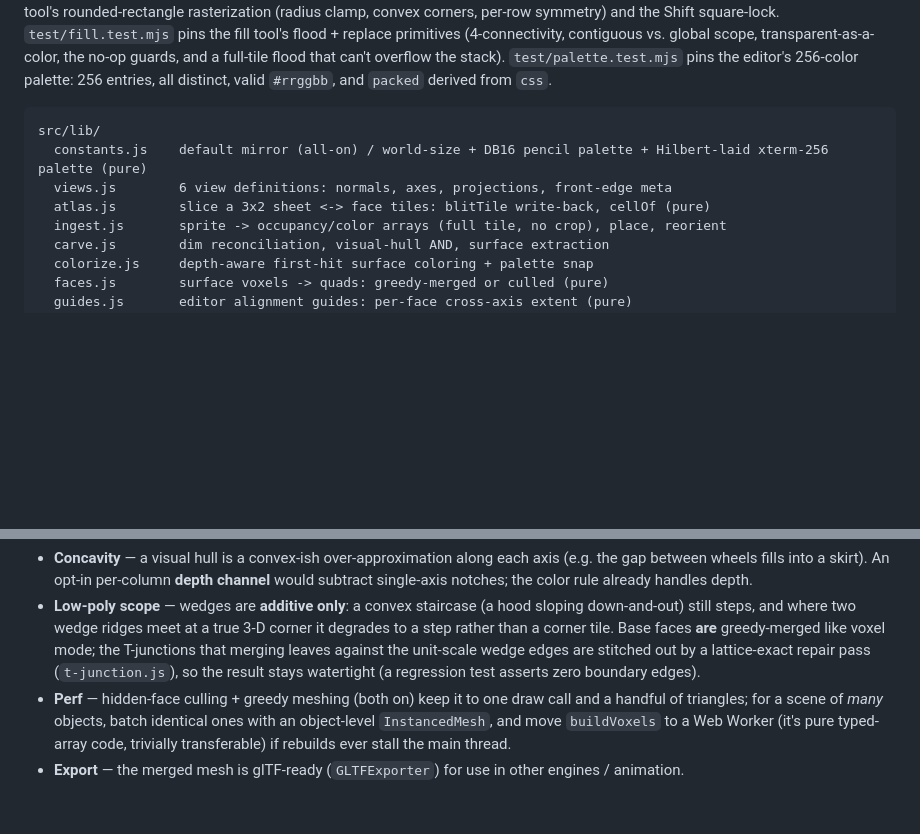
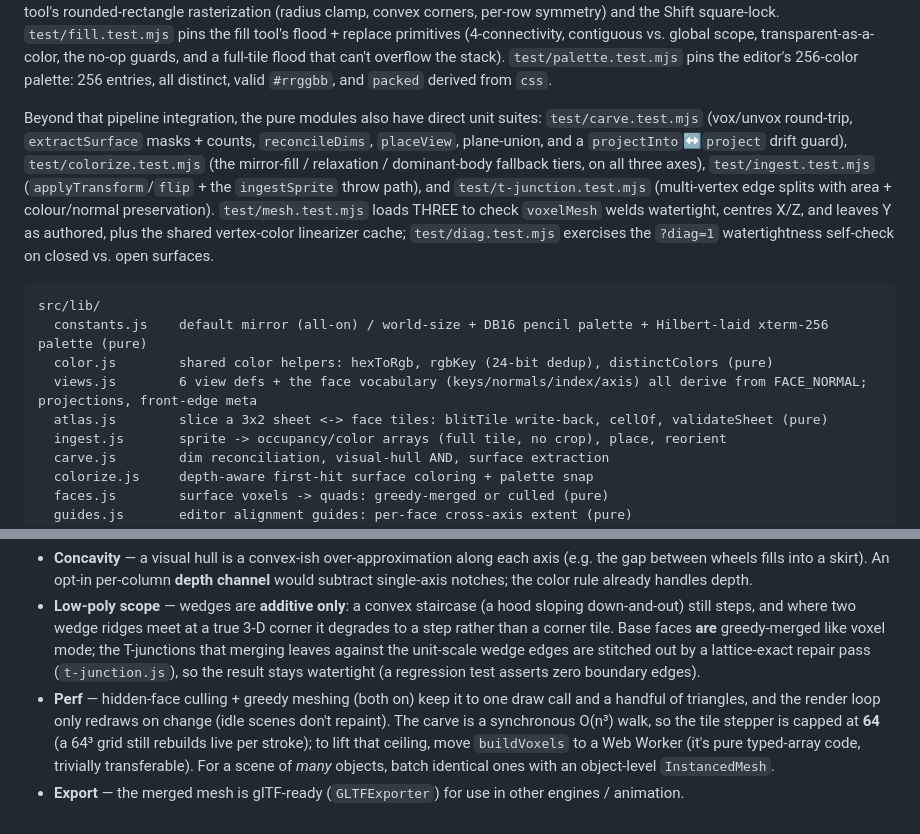
Before and after one commit to aportilla/sprite-machine, a Markdown page: README.md, 2 parts joined by grey strips. Drawn GitHub-style; blank space fills up the shorter version.

Commit message:
docs: refresh README for the hit-list changes
- Architecture: add color.js; note views.js owns the face vocabulary derived from
  FACE_NORMAL; atlas.js validateSheet; list the new direct unit suites (carve,
  colorize, ingest, t-junction, mesh, diag).
- Perf limitation: render-on-demand + the 64 tile ceiling (O(n^3) carve).

````diff
--- a/README.md
+++ b/README.md
@@ -314,11 +314,24 @@ the no-op guards, and a full-tile flood that can't overflow the stack).
 256-color palette: 256 entries, all distinct, valid `#rrggbb`, and `packed`
 derived from `css`.
 
+Beyond that pipeline integration, the pure modules also have direct unit suites:
+`test/carve.test.mjs` (vox/unvox round-trip, `extractSurface` masks + counts,
+`reconcileDims`, `placeView`, plane-union, and a `projectInto`↔`project` drift
+guard), `test/colorize.test.mjs` (the mirror-fill / relaxation / dominant-body
+fallback tiers, on all three axes), `test/ingest.test.mjs`
+(`applyTransform`/`flip` + the `ingestSprite` throw path), and
+`test/t-junction.test.mjs` (multi-vertex edge splits with area + colour/normal
+preservation). `test/mesh.test.mjs` loads THREE to check `voxelMesh` welds
+watertight, centres X/Z, and leaves Y as authored, plus the shared vertex-color
+linearizer cache; `test/diag.test.mjs` exercises the `?diag=1` watertightness
+self-check on closed vs. open surfaces.
+
 ```
 src/lib/
   constants.js    default mirror (all-on) / world-size + DB16 pencil palette + Hilbert-laid xterm-256 palette (pure)
-  views.js        6 view definitions: normals, axes, projections, front-edge meta
-  atlas.js        slice a 3x2 sheet <-> face tiles: blitTile write-back, cellOf (pure)
+  color.js        shared color helpers: hexToRgb, rgbKey (24-bit dedup), distinctColors (pure)
+  views.js        6 view defs + the face vocabulary (keys/normals/index/axis) all derive from FACE_NORMAL; projections, front-edge meta
+  atlas.js        slice a 3x2 sheet <-> face tiles: blitTile write-back, cellOf, validateSheet (pure)
   ingest.js       sprite -> occupancy/color arrays (full tile, no crop), place, reorient
   carve.js        dim reconciliation, visual-hull AND, surface extraction
   colorize.js     depth-aware first-hit surface coloring + palette snap
@@ -355,9 +368,11 @@ src/
   (`t-junction.js`), so the result stays watertight (a regression test asserts
   zero boundary edges).
 - **Perf** — hidden-face culling + greedy meshing (both on) keep it to one draw
-  call and a handful of triangles; for a scene of _many_ objects, batch identical
-  ones with an object-level `InstancedMesh`, and move `buildVoxels` to a Web
-  Worker (it's pure typed-array code, trivially transferable) if rebuilds ever
-  stall the main thread.
+  call and a handful of triangles, and the render loop only redraws on change
+  (idle scenes don't repaint). The carve is a synchronous O(n³) walk, so the tile
+  stepper is capped at **64** (a 64³ grid still rebuilds live per stroke); to lift
+  that ceiling, move `buildVoxels` to a Web Worker (it's pure typed-array code,
+  trivially transferable). For a scene of _many_ objects, batch identical ones
+  with an object-level `InstancedMesh`.
 - **Export** — the merged mesh is glTF-ready (`GLTFExporter`) for use in other
   engines / animation.
````
